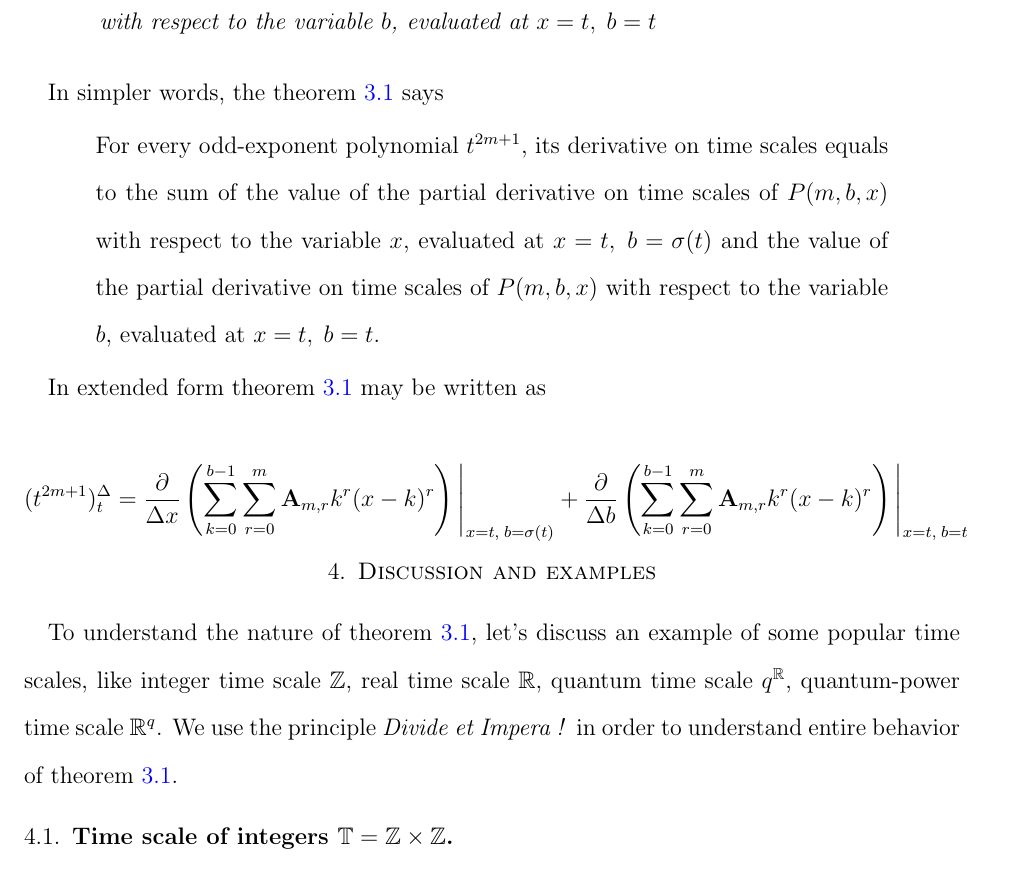
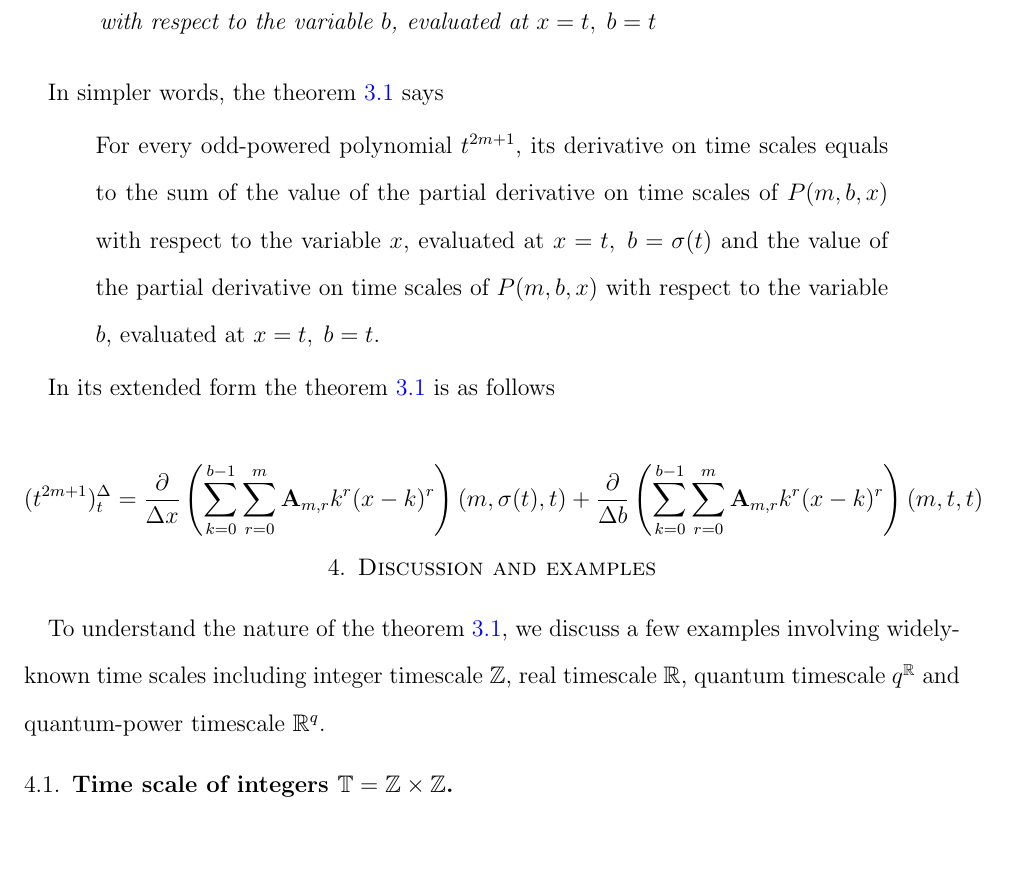
Before and after one commit to kolosovpetro/AStudyOnDynamicEquations, a LaTeX paper (src/AStudyOnDynamicEquations.tex, which reads src/sections/discussion-and-examples.tex, src/sections/main-results.tex): part of page 5 of 20, cut so that both start at the same text. Compiled offline with pdfLaTeX.

Commit message:
work in progress

```diff
--- a/src/sections/discussion-and-examples.tex
+++ b/src/sections/discussion-and-examples.tex
@@ -1,16 +1,17 @@
-To understand the nature of theorem ~\ref{main_theorem}, let's discuss an example of some popular time scales,
-like integer time scale $\mathbb{Z}$, real time scale $\mathbb{R}$, quantum time scale $q^{\mathbb{R}}$,
-quantum-power time scale $\mathbb{R}^q$.
-We use the principle \textit{Divide et Impera !} in order to understand entire behavior of theorem~\ref{main_theorem}.
+To understand the nature of the theorem~\ref{main_theorem},
+we discuss a few examples involving widely-known time scales
+including integer timescale $\mathbb{Z}$,
+real timescale $\mathbb{R}$,
+quantum timescale $q^{\mathbb{R}}$ and
+quantum-power timescale $\mathbb{R}^q$.
 
 \subsection{Time scale of integers $\mathbb{T} = \mathbb{Z} \times \mathbb{Z}$} \label{subsec:time_scale_z}
-\input{sections/time-scale-z.tex}
+\input{sections/time-scale-z}
 
 \subsection{Time scale of real numbers $\mathbb{T} = \mathbb{R} \times \mathbb{R}$} \label{subsec:time_scale_r}
-\input{sections/time-scale-r.tex}
+\input{sections/time-scale-r}
 
 \subsection{Quantum time scale $\mathbb{T} = q^\mathbb{R} \times q^\mathbb{R}$} \label{subsec:time_scale_qn}
-\input{sections/time-scale-qn.tex}
+\input{sections/time-scale-qn}
 
 \subsection{Quantum power time scale $\mathbb{T} = \mathbb{R}^q \times \mathbb{R}^q$} \label{subsec:time_scale_nq}
-\input{sections/time-scale-nq.tex}
--- a/src/sections/main-results.tex
+++ b/src/sections/main-results.tex
@@ -28,7 +28,7 @@ Timescale derivative of the polynomial $t^{2m+1}$ may be expressed as follows
 In simpler words, the theorem ~\ref{main_theorem} says
 \begin{center}
     \begin{quotation}
-        For every odd-exponent polynomial $t^{2m+1}$, its derivative on time scales equals to the sum
+        For every odd-powered polynomial $t^{2m+1}$, its derivative on time scales equals to the sum
         of the value of the partial derivative on time scales of
         $\polynomialP{m}{b}{x}$
         with respect to the variable
@@ -44,11 +44,11 @@ In simpler words, the theorem ~\ref{main_theorem} says
     \end{quotation}
 \end{center}
 
-In extended form theorem ~\ref{main_theorem} may be written as
+In its extended form the theorem ~\ref{main_theorem} is as follows
 
 \begin{align*}
 (t^{2m+1})
     ^{\Delta}_{t} =
-    \frac{\partial}{\Delta x} \left( \sum_{k=0}^{b-1} \sum_{r=0}^{m} \coeffA{m}{r} k^r(x-k)^r \right) \Bigg |_{x = t, \; b = \sigma(t)}
-    + \frac{\partial}{\Delta b} \left( \sum_{k=0}^{b-1} \sum_{r=0}^{m} \coeffA{m}{r} k^r(x-k)^r \right) \Bigg |_{x = t, \; b = t}
+    \frac{\partial}{\Delta x} \left( \sum_{k=0}^{b-1} \sum_{r=0}^{m} \coeffA{m}{r} k^r(x-k)^r \right) (m, \sigma(t), t)
+    + \frac{\partial}{\Delta b} \left( \sum_{k=0}^{b-1} \sum_{r=0}^{m} \coeffA{m}{r} k^r(x-k)^r \right) (m, t, t)
 \end{align*}
```
Also changed, not shown: out/AStudyOnDynamicEquations.pdf, src/sections/discussion-and-examples.tex (3 more changed lines).
